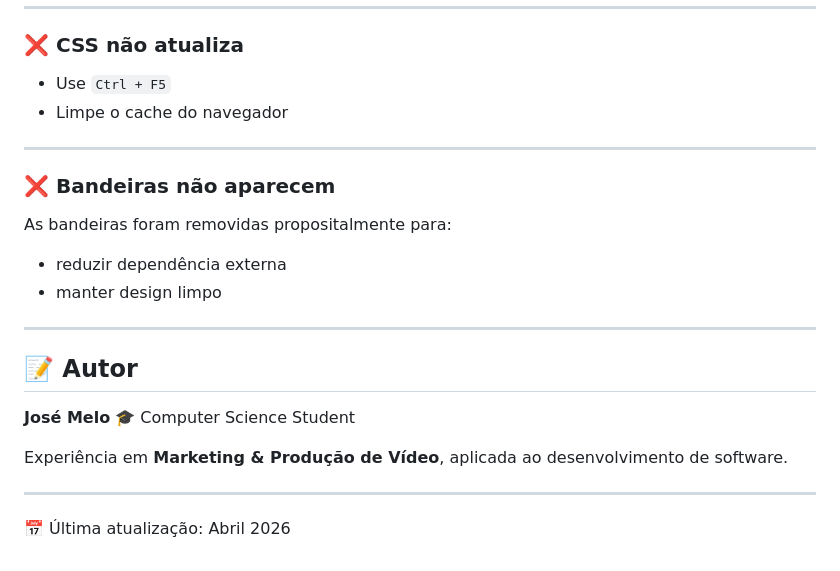
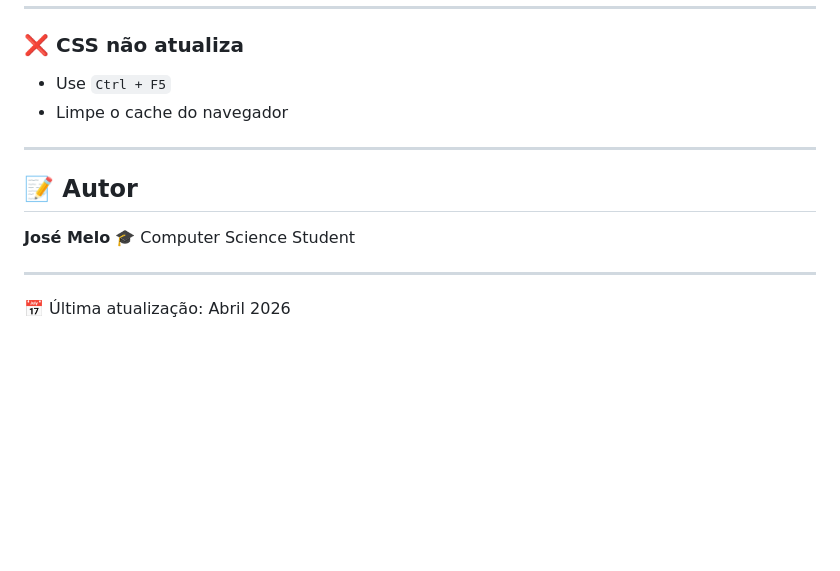
Before and after one commit to josehmelo/Pitlane-Project, a Markdown page: README.md, the part around the change. Rendered like a GitHub page; blank space fills up the shorter version.

```diff
--- a/README.md
+++ b/README.md
@@ -179,21 +179,11 @@ Verifique o `docker-compose.yml`.
 
 ---
 
-### ❌ Bandeiras não aparecem
-
-As bandeiras foram removidas propositalmente para:
-
-* reduzir dependência externa
-* manter design limpo
-
----
-
 ## 📝 Autor
 
 **José Melo**
 🎓 Computer Science Student
 
-Experiência em **Marketing & Produção de Vídeo**, aplicada ao desenvolvimento de software.
 
 ---
 
```
